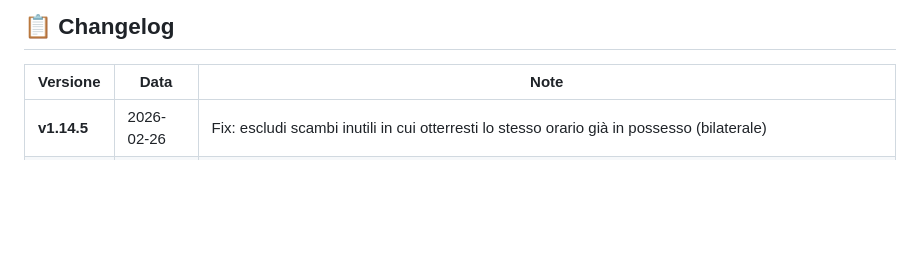
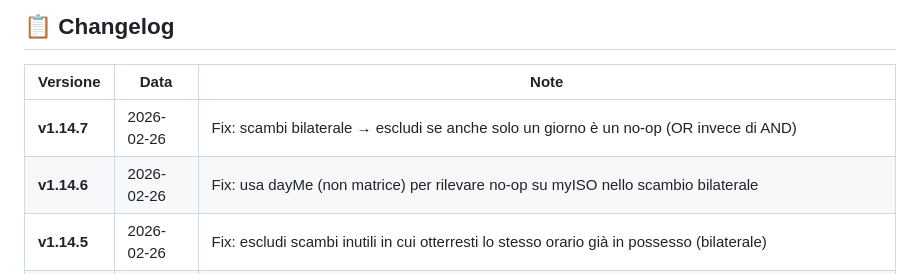
Before and after one commit to vitouchiha/amatriciana, a Markdown page: README.md, the part around the change. Drawn GitHub-style; blank space fills up the shorter version.

Commit message:
docs: aggiorna README changelog v1.14.6-v1.14.7

```diff
--- a/README.md
+++ b/README.md
@@ -115,6 +115,8 @@ git push
 
 | Versione | Data | Note |
 |----------|------|------|
+| **v1.14.7** | 2026-02-26 | Fix: scambi bilaterale → escludi se anche solo un giorno è un no-op (OR invece di AND) |
+| **v1.14.6** | 2026-02-26 | Fix: usa dayMe (non matrice) per rilevare no-op su myISO nello scambio bilaterale |
 | **v1.14.5** | 2026-02-26 | Fix: escludi scambi inutili in cui otterresti lo stesso orario già in possesso (bilaterale) |
 | **v1.14.4** | 2026-02-26 | Feat: Scambi Orari mostra tutte le opzioni valide, non solo la corrispondenza esatta (sezioni: esatta · altre opzioni · problemi contrattuali) |
 | **v1.14.3** | 2026-02-26 | Fix: validazione 11h scambio bilaterale usa giorni post-scambio; fix display turno collega su targetISO |
```
